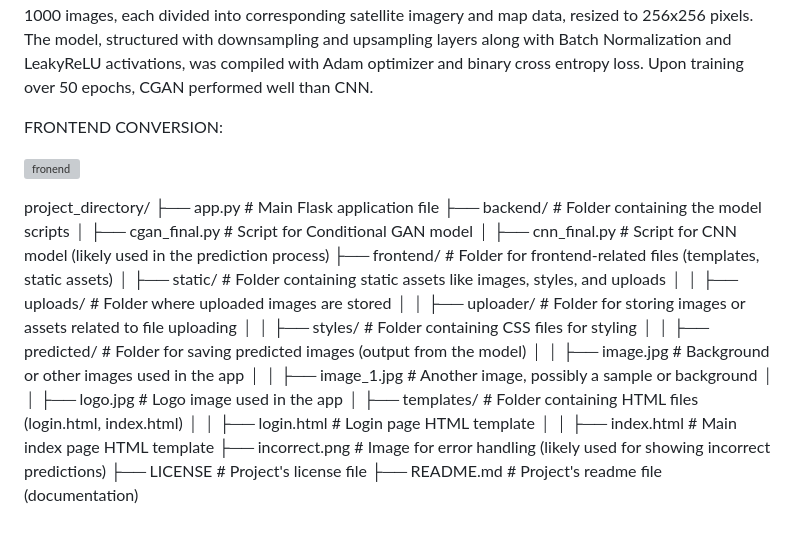
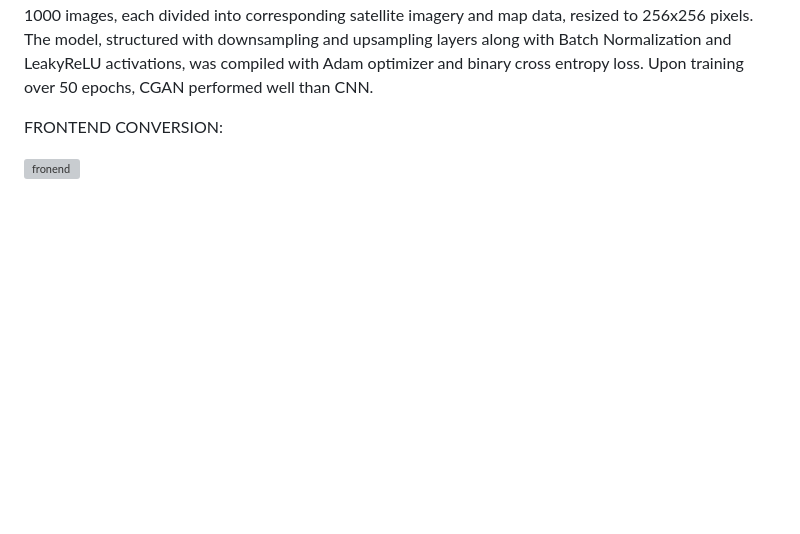
Before and after one commit to Prasuna10/Transforming-Satellite-Views-To-Google-Maps-Using-GANs, a Markdown page: README.md, the part around the change. Drawn GitHub-style; blank space fills up the shorter version; grey boxes are pictures that could not be loaded.

```diff
--- a/README.md
+++ b/README.md
@@ -46,24 +46,3 @@ The effectiveness of a U-Net based conditional GAN was
 FRONTEND CONVERSION:
 
 ![fronend](https://github.com/Prasuna10/Transforming-Satellite-Views-To-Google-Maps-Using-GANs/assets/96649154/8e89399d-12d4-43b0-9f9d-2181b8e73ca7)
-
-project_directory/
-├── app.py                    # Main Flask application file
-├── backend/                  # Folder containing the model scripts
-│   ├── cgan_final.py         # Script for Conditional GAN model
-│   ├── cnn_final.py          # Script for CNN model (likely used in the prediction process)
-├── frontend/                 # Folder for frontend-related files (templates, static assets)
-│   ├── static/               # Folder containing static assets like images, styles, and uploads
-│   │   ├── uploads/          # Folder where uploaded images are stored
-│   │   ├── uploader/         # Folder for storing images or assets related to file uploading
-│   │   ├── styles/           # Folder containing CSS files for styling
-│   │   ├── predicted/        # Folder for saving predicted images (output from the model)
-│   │   ├── image.jpg         # Background or other images used in the app
-│   │   ├── image_1.jpg       # Another image, possibly a sample or background
-│   │   ├── logo.jpg          # Logo image used in the app
-│   ├── templates/            # Folder containing HTML files (login.html, index.html)
-│   │   ├── login.html        # Login page HTML template
-│   │   ├── index.html        # Main index page HTML template
-├── incorrect.png             # Image for error handling (likely used for showing incorrect predictions)
-├── LICENSE                   # Project's license file
-├── README.md                 # Project's readme file (documentation)
```
